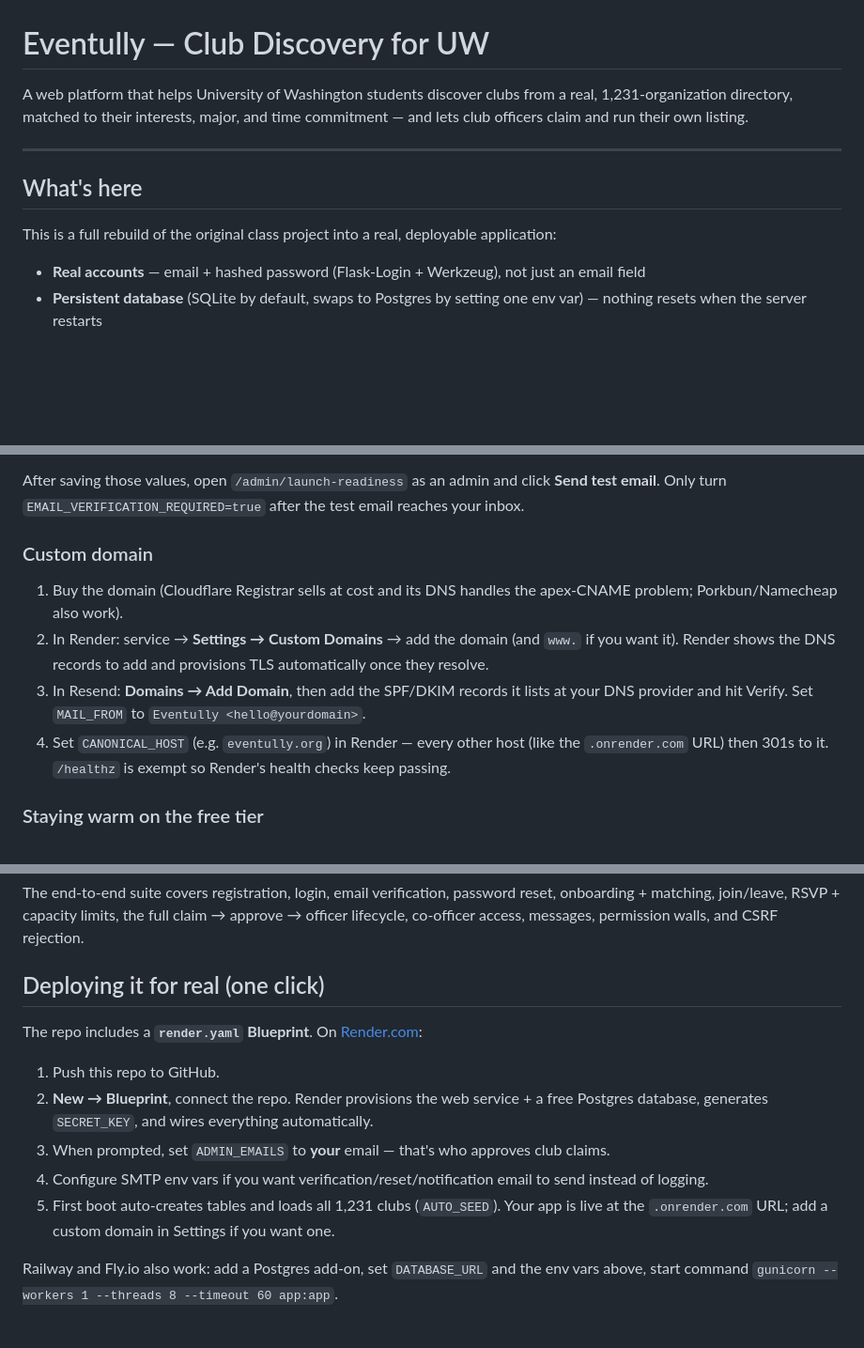
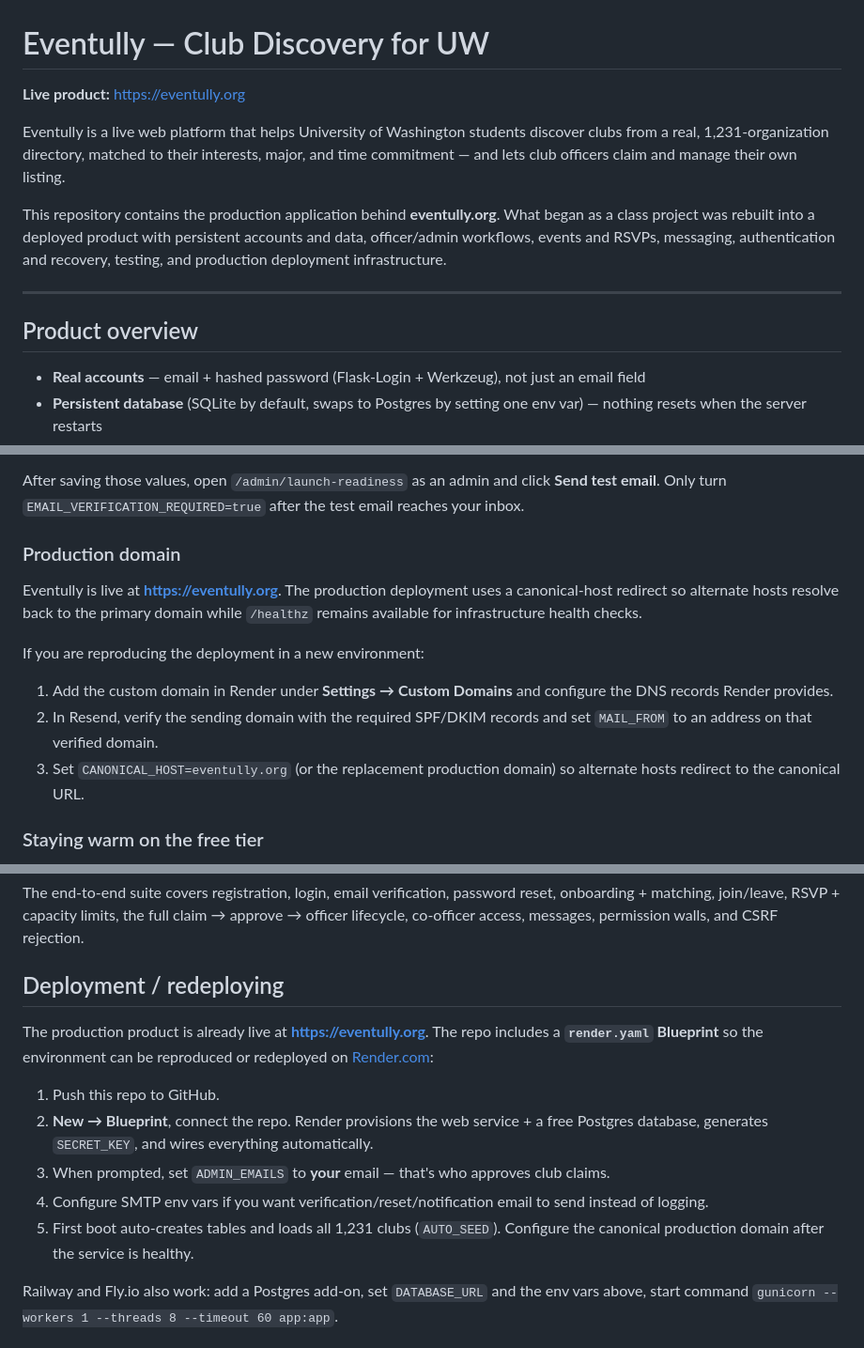
Before and after one commit to cooluj/Eventully-Project, a Markdown page: README.md, 3 parts joined by grey strips. Shown at 94% size. GitHub-like rendering; blank space fills up the shorter version.

Commit message:
Update README to reflect live Eventully production status

```diff
--- a/README.md
+++ b/README.md
@@ -1,12 +1,14 @@
 # Eventully — Club Discovery for UW
 
-A web platform that helps University of Washington students discover clubs from a real, 1,231-organization directory, matched to their interests, major, and time commitment — and lets club officers claim and run their own listing.
+**Live product:** https://eventully.org
+
+Eventully is a live web platform that helps University of Washington students discover clubs from a real, 1,231-organization directory, matched to their interests, major, and time commitment — and lets club officers claim and manage their own listing.
+
+This repository contains the production application behind **eventully.org**. What began as a class project was rebuilt into a deployed product with persistent accounts and data, officer/admin workflows, events and RSVPs, messaging, authentication and recovery, testing, and production deployment infrastructure.
 
 ---
 
-## What's here
-
-This is a full rebuild of the original class project into a real, deployable application:
+## Product overview
 
 - **Real accounts** — email + hashed password (Flask-Login + Werkzeug), not just an email field
 - **Persistent database** (SQLite by default, swaps to Postgres by setting one env var) — nothing resets when the server restarts
@@ -104,12 +106,15 @@ The app is wired for SMTP, but inbox delivery only works after you attach a prov
 
 After saving those values, open `/admin/launch-readiness` as an admin and click **Send test email**. Only turn `EMAIL_VERIFICATION_REQUIRED=true` after the test email reaches your inbox.
 
-### Custom domain
+### Production domain
 
-1. Buy the domain (Cloudflare Registrar sells at cost and its DNS handles the apex-CNAME problem; Porkbun/Namecheap also work).
-2. In Render: service → **Settings → Custom Domains** → add the domain (and `www.` if you want it). Render shows the DNS records to add and provisions TLS automatically once they resolve.
-3. In Resend: **Domains → Add Domain**, then add the SPF/DKIM records it lists at your DNS provider and hit Verify. Set `MAIL_FROM` to `Eventully <hello@yourdomain>`.
-4. Set `CANONICAL_HOST` (e.g. `eventully.org`) in Render — every other host (like the `.onrender.com` URL) then 301s to it. `/healthz` is exempt so Render's health checks keep passing.
+Eventully is live at **https://eventully.org**. The production deployment uses a canonical-host redirect so alternate hosts resolve back to the primary domain while `/healthz` remains available for infrastructure health checks.
+
+If you are reproducing the deployment in a new environment:
+
+1. Add the custom domain in Render under **Settings → Custom Domains** and configure the DNS records Render provides.
+2. In Resend, verify the sending domain with the required SPF/DKIM records and set `MAIL_FROM` to an address on that verified domain.
+3. Set `CANONICAL_HOST=eventully.org` (or the replacement production domain) so alternate hosts redirect to the canonical URL.
 
 ### Staying warm on the free tier
 
@@ -131,15 +136,15 @@ Render's free tier spins the app down after 15 idle minutes (~50s cold start for
 
 The end-to-end suite covers registration, login, email verification, password reset, onboarding + matching, join/leave, RSVP + capacity limits, the full claim → approve → officer lifecycle, co-officer access, messages, permission walls, and CSRF rejection.
 
-## Deploying it for real (one click)
+## Deployment / redeploying
 
-The repo includes a **`render.yaml` Blueprint**. On [Render.com](https://render.com):
+The production product is already live at **https://eventully.org**. The repo includes a **`render.yaml` Blueprint** so the environment can be reproduced or redeployed on [Render.com](https://render.com):
 
 1. Push this repo to GitHub.
 2. **New → Blueprint**, connect the repo. Render provisions the web service + a free Postgres database, generates `SECRET_KEY`, and wires everything automatically.
 3. When prompted, set `ADMIN_EMAILS` to **your** email — that's who approves club claims.
 4. Configure SMTP env vars if you want verification/reset/notification email to send instead of logging.
-5. First boot auto-creates tables and loads all 1,231 clubs (`AUTO_SEED`). Your app is live at the `.onrender.com` URL; add a custom domain in Settings if you want one.
+5. First boot auto-creates tables and loads all 1,231 clubs (`AUTO_SEED`). Configure the canonical production domain after the service is healthy.
 
 Railway and Fly.io also work: add a Postgres add-on, set `DATABASE_URL` and the env vars above, start command `gunicorn --workers 1 --threads 8 --timeout 60 app:app`.
 
```
Also changed, not shown: other parts of README.md (+2 -2 lines).
